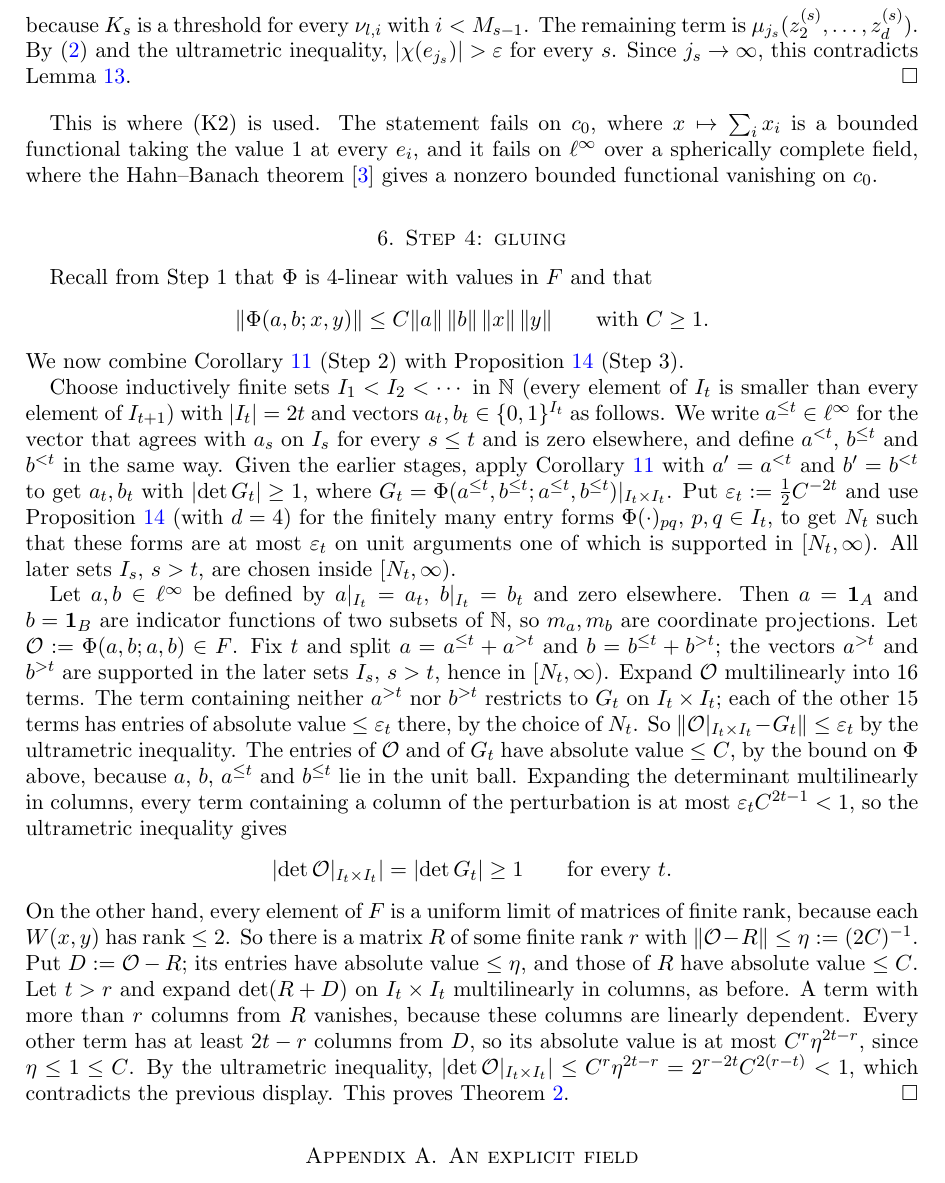
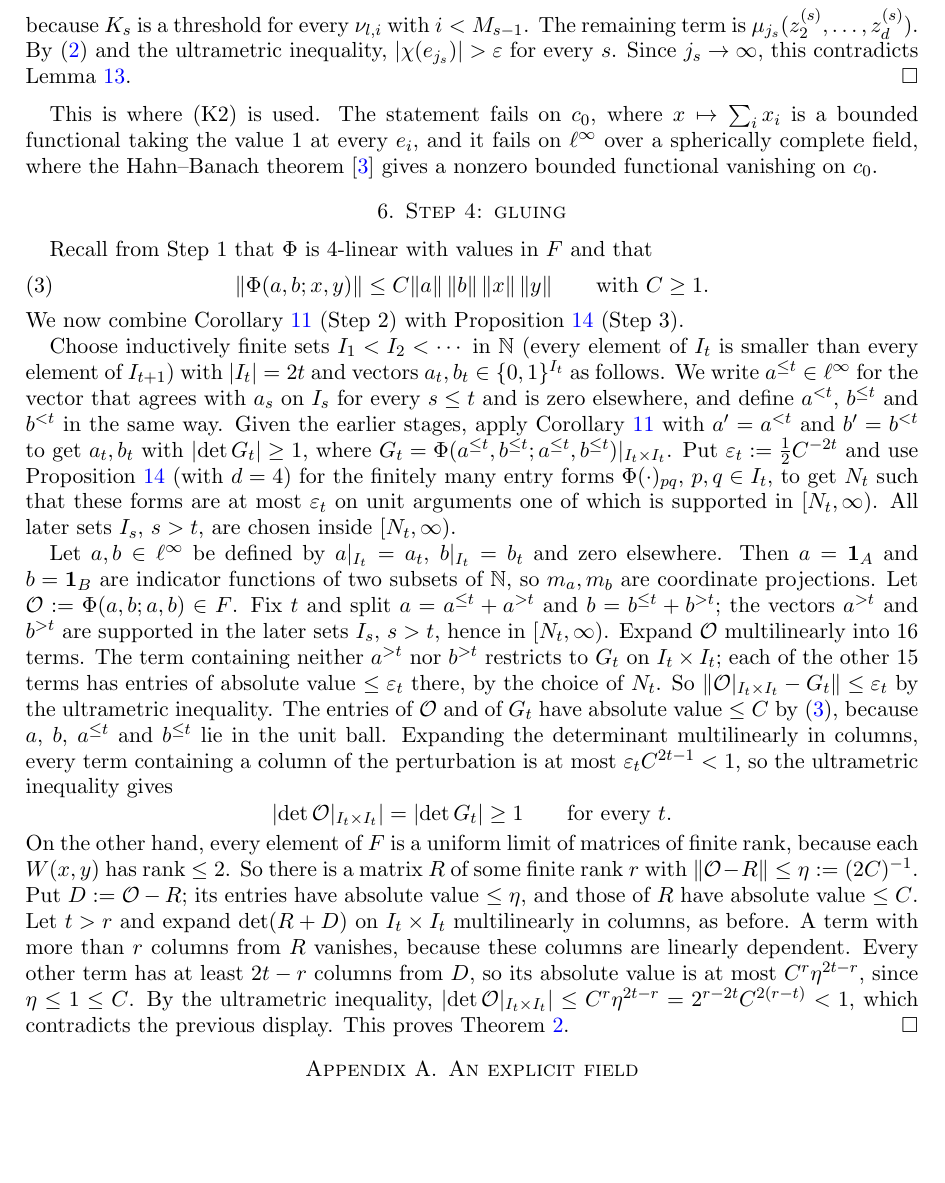
Before and after one commit to Deicyde/alternating-analytic-counterexample, a LaTeX problem sheet (paper/counterexample.tex): part of page 8 of 10, cut so that both start at the same text, the shorter picture padded with empty space. Compiled offline with pdfLaTeX.

Commit message:
paper: number the bound on Phi in the gluing step and cite it

```diff
--- a/paper/counterexample.tex
+++ b/paper/counterexample.tex
@@ -442,9 +442,9 @@ gives a nonzero bounded functional vanishing on $c_0$.
 
 \section{Step 4: gluing}\label{sec:step4}
 Recall from Step~1 that $\Phi$ is $4$-linear with values in $F$ and that
-\[
+\begin{equation}\label{eq:Phibound}
 \norm{\Phi(a,b;x,y)}\le C\norm a\,\norm b\,\norm x\,\norm y\qquad\text{with }C\ge1 .
-\]
+\end{equation}
 We now combine Corollary~\ref{cor:point} (Step~2) with
 Proposition~\ref{prop:tails} (Step~3).
 
@@ -464,7 +464,7 @@ $\mathcal O:=\Phi(a,b;a,b)\in F$. Fix $t$ and split $a=a^{\le t}+a^{>t}$ and $b=
 $a^{>t}$ and $b^{>t}$ are supported in the later sets $I_s$, $s>t$, hence in $[N_t,\infty)$. Expand
 $\mathcal O$ multilinearly into $16$ terms. The term containing neither $a^{>t}$ nor $b^{>t}$ restricts to $G_t$ on
 $I_t\times I_t$; each of the other $15$ terms has entries of absolute value $\le\varepsilon_t$ there, by the choice of $N_t$. So
-$\norm{\mathcal O|_{I_t\times I_t}-G_t}\le\varepsilon_t$ by the ultrametric inequality. The entries of $\mathcal O$ and of $G_t$ have absolute value $\le C$, by the bound on $\Phi$ above, because $a$, $b$, $a^{\le t}$ and $b^{\le t}$ lie in the unit ball. Expanding the determinant multilinearly in
+$\norm{\mathcal O|_{I_t\times I_t}-G_t}\le\varepsilon_t$ by the ultrametric inequality. The entries of $\mathcal O$ and of $G_t$ have absolute value $\le C$ by~\eqref{eq:Phibound}, because $a$, $b$, $a^{\le t}$ and $b^{\le t}$ lie in the unit ball. Expanding the determinant multilinearly in
 columns, every term containing a column of the perturbation is at most $\varepsilon_tC^{2t-1}<1$, so the ultrametric inequality
 gives
 \[
```
Also changed, not shown: paper/counterexample.pdf.
